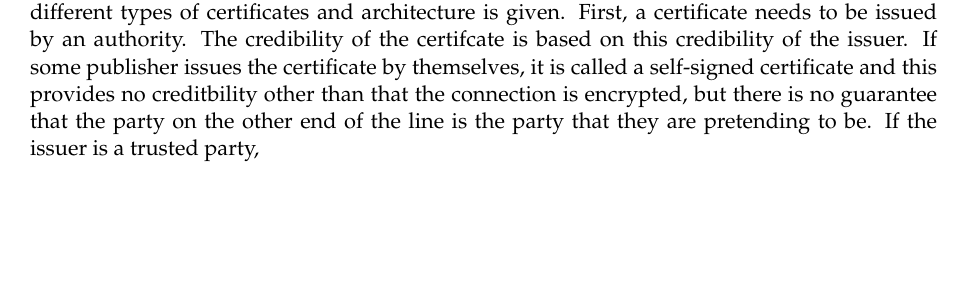
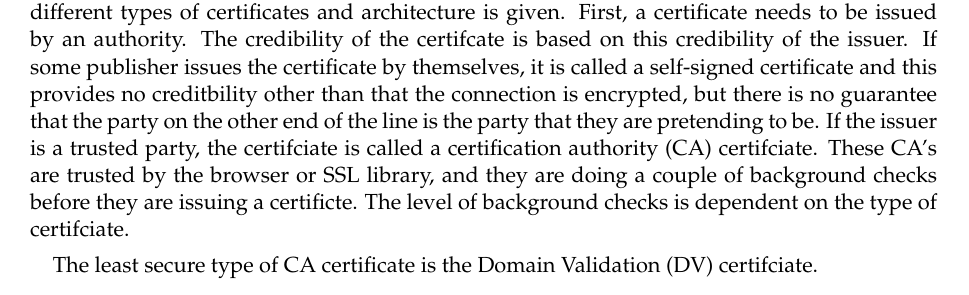
Before and after one commit to lightning-sprinkle/master-thesis, a LaTeX thesis (thesis/main.tex, which reads thesis/content/03_concept_and_design.tex): part of page 23 of 39, cut so that both start at the same text, the shorter picture padded with empty space. Compiled offline with pdfLaTeX.

Commit message:
DV certifcates

```diff
--- a/thesis/content/03_concept_and_design.tex
+++ b/thesis/content/03_concept_and_design.tex
@@ -48,7 +48,9 @@ One of the problems with an automated payment system is: how can be determined i
 
 One approach would be to assign one party that is able to determine which publisher is trustworthy and which one is not. This would violate the decentral principle and is therefore not desirable. Another approach that is discussed is to calculate some kind of score, such as pagerank, and use this score to value the credibility of the publisher. Based on this credibility, a payment might be made or might be adjusted. For example: the domain name \textit{spiegel.de} has a pagerank score of 8/10 where \textit{gartenforum.de} has a pagerank score of 3/10. However, this does not indicate the trustworthyness of a publisher. There is no legitimate reason to pay more to a big publisher that to a small independant content creator.
 
-Fortunately, there is already a worldwide decentral system in place that validates credibility of websites: SSL certificates. SSL certificates, that are needed in order to establish an encrypted connection to a website are also applied to make sure that the user is communicating with the website that it pretents to be. In order to understand this concept, a short introduction to the different types of certificates and architecture is given. First, a certificate needs to be issued by an authority. The credibility of the certifcate is based on this credibility of the issuer. If some publisher issues the certificate by themselves, it is called a self-signed certificate and this provides no creditbility other than that the connection is encrypted, but there is no guarantee that the party on the other end of the line is the party that they are pretending to be. If the issuer is a trusted party,
+Fortunately, there is already a worldwide decentral system in place that validates credibility of websites: SSL certificates. SSL certificates, that are needed in order to establish an encrypted connection to a website are also applied to make sure that the user is communicating with the website that it pretents to be. In order to understand this concept, a short introduction to the different types of certificates and architecture is given. First, a certificate needs to be issued by an authority. The credibility of the certifcate is based on this credibility of the issuer. If some publisher issues the certificate by themselves, it is called a self-signed certificate and this provides no creditbility other than that the connection is encrypted, but there is no guarantee that the party on the other end of the line is the party that they are pretending to be. If the issuer is a trusted party, the certifciate is called a certification authority (CA) certifciate. These CA's are trusted by the browser or SSL library, and they are doing a couple of background checks before they are issuing a certificte. The level of background checks is dependent on the type of certifciate.
+
+The least secure type of CA certificate is the Domain Validation (DV) certifciate.
 
 
 % The proposed solution is an implementation which is completely based on the existing infrastructure that is available on the web. This comes with the advance that it works across all different types of devices, from desktop computers to smartphones. Another feature of this approach is that it does not require any additional tools, which might need some effort tosetup.
```
Also changed, not shown: thesis/main.pdf.
